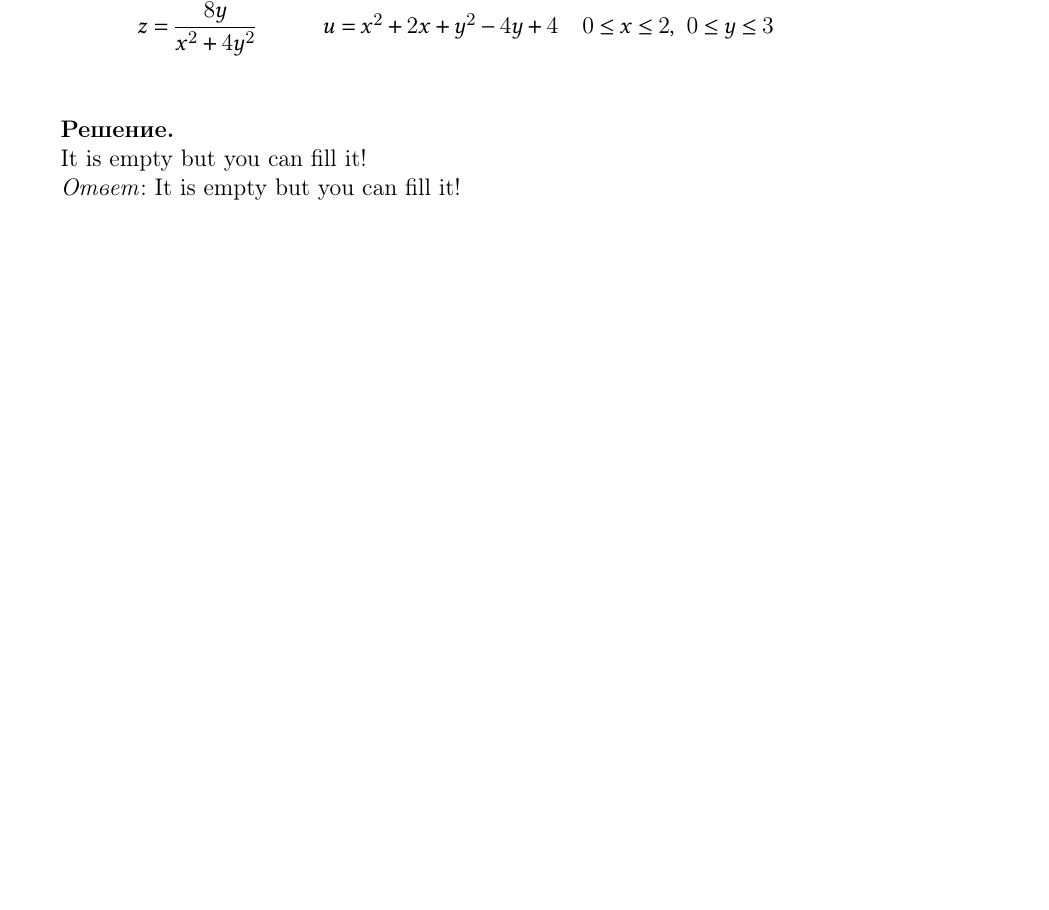
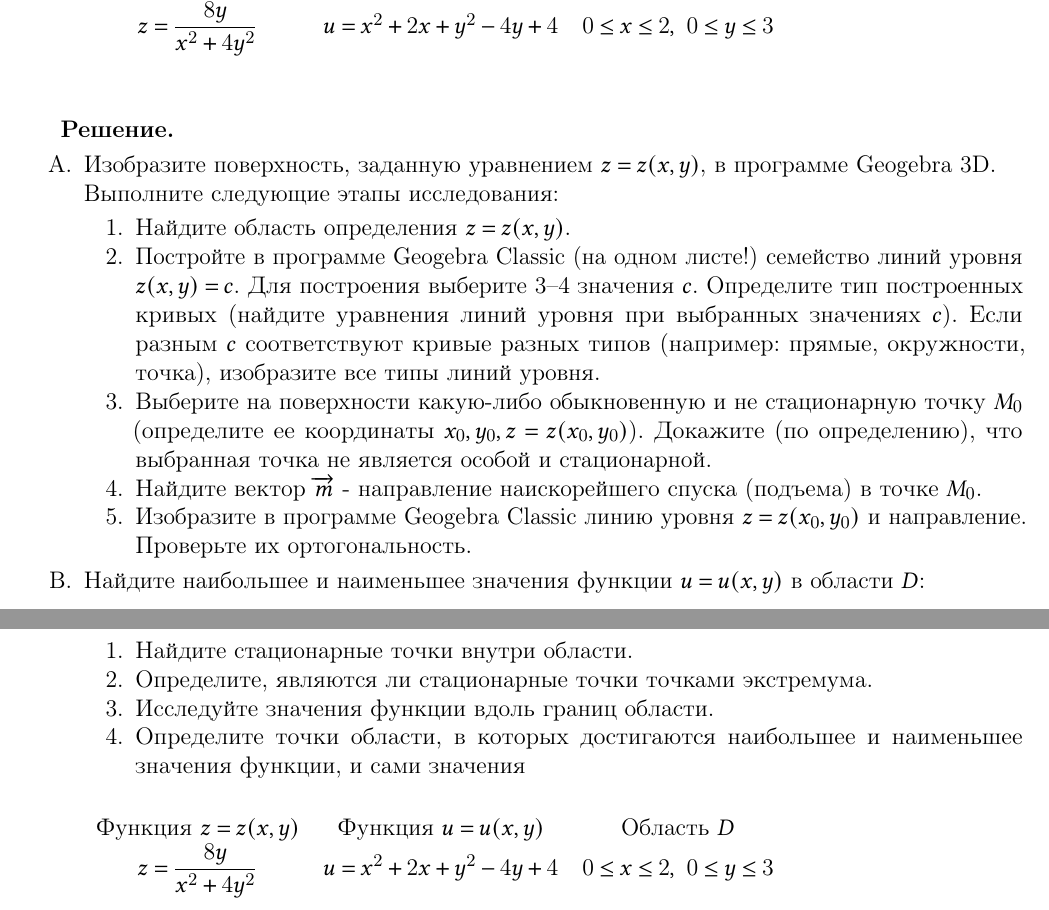
Before and after one commit to not-pelme-shke-itmo/MA_count_graph_work_3, a LaTeX document (main.tex, which reads 2.tex): part of page 5 of 8 before the commit and two parts of pages 5 and 6 of 9 after it, the two joined at a grey line, cut so that both start at the same text, the shorter picture padded with empty space. Compiled offline with pdfLaTeX.

Commit message:
CLEANUP IN FIRST TASK!!!!!!!

```diff
--- a/2.tex
+++ b/2.tex
@@ -45,7 +45,44 @@
 \vspace{10mm}
 \textbf{Решение.}
 
-It is empty but you can fill it!
+\begin{enumerate}[label=\Alph*.]
+    \item Изобразите поверхность, заданную уравнением $z=z(x,y)$, в программе Geogebra 3D.
 
-\textit{Ответ}: It is empty but you can fill it!
+    Выполните следующие этапы исследования:
+
+    \begin{enumerate}[label=\arabic*.]
+        \item Найдите область определения $z = z(x, y)$.
+
+        \item Постройте в программе Geogebra Classic (на одном листе!) семейство линий уровня $z(x, y) = c$.
+        Для построения выберите 3–4 значения $c$.
+        Определите тип построенных кривых (найдите уравнения линий уровня при выбранных значениях $c$).
+        Если разным $c$ соответствуют кривые разных типов (например: прямые, окружности, точка), изобразите все типы линий уровня.
+
+        \item Выберите на поверхности какую-либо обыкновенную и не стационарную точку $M_0$ (определите ее координаты $x_0, y_0, z = z(x_0, y_0)$).
+        Докажите (по определению), что выбранная точка не является особой и стационарной.
+
+        \item Найдите вектор $\overrightarrow{m}$ - направление наискорейшего спуска (подъема) в точке $M_0$.
+
+        \item Изобразите в программе Geogebra Classic линию уровня $z = z(x_0, y_0)$ и направление.
+        Проверьте их ортогональность.
+
+    \end{enumerate}
+
+    \item Найдите наибольшее и наименьшее значения функции $u = u(x, y)$ в области $D$:
+
+    \begin{enumerate}[label=\arabic*.]
+        \item Найдите стационарные точки внутри области.
+        \item Определите, являются ли стационарные точки точками экстремума.
+        \item Исследуйте значения функции вдоль границ области.
+        \item Определите точки области, в которых достигаются наибольшее и наименьшее значения функции, и сами значения
+    \end{enumerate}
+
+    \vspace{5mm}
+
+    \begin{tabular}{ccc}
+        Функция $z = z(x, y)$                     & Функция $u = u(x, y)$         & Область $D$                          \\
+        $\displaystyle z = \frac{8y}{x^2 + 4y^2}$ & $u = x^2 + 2x + y^2 - 4y + 4$ & $0 \leq x \leq 2, \ 0 \leq y \leq 3$
+    \end{tabular}
+\end{enumerate}
+
 \clearpage
```
Also changed, not shown: 1.tex (+26 -15 lines), images/1a2.png (renamed from 111.png), out/main.pdf.
